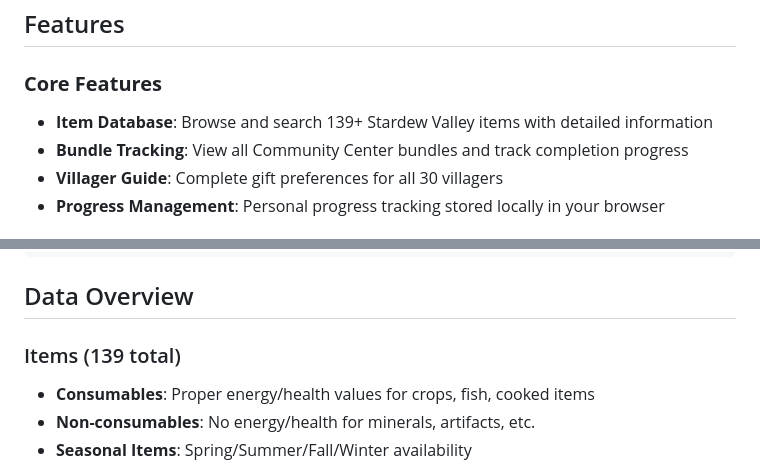
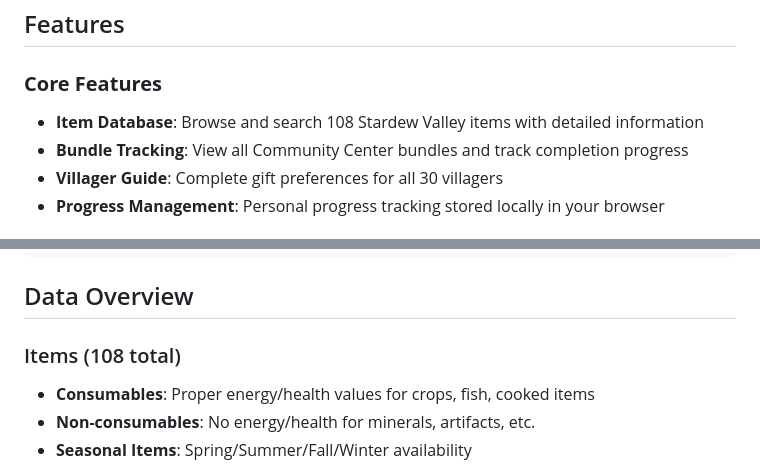
Before and after one commit to maxwellherron5/junimo, a Markdown page: README.md, 2 parts joined by grey strips. Drawn GitHub-style.

Commit message:
correct item count in README (139 -> 108)
Co-Authored-By: Claude Opus 4.7 <noreply@anthropic.com>

```diff
--- a/README.md
+++ b/README.md
@@ -5,7 +5,7 @@ A comprehensive Stardew Valley companion web app that helps players manage items
 ## Features
 
 ### **Core Features**
-- **Item Database**: Browse and search 139+ Stardew Valley items with detailed information
+- **Item Database**: Browse and search 108 Stardew Valley items with detailed information
 - **Bundle Tracking**: View all Community Center bundles and track completion progress
 - **Villager Guide**: Complete gift preferences for all 30 villagers
 - **Progress Management**: Personal progress tracking stored locally in your browser
@@ -92,7 +92,7 @@ junimo/
 
 ## Data Overview
 
-### Items (139 total)
+### Items (108 total)
 - **Consumables**: Proper energy/health values for crops, fish, cooked items
 - **Non-consumables**: No energy/health for minerals, artifacts, etc.
 - **Seasonal Items**: Spring/Summer/Fall/Winter availability
```
